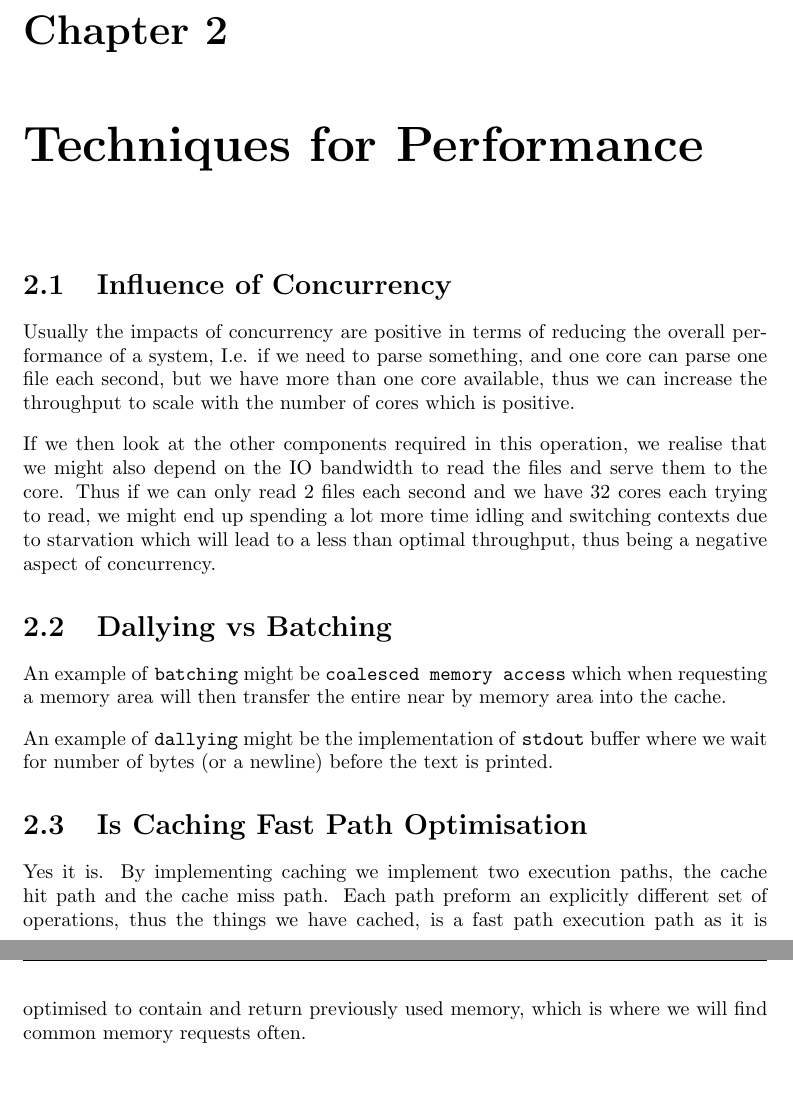
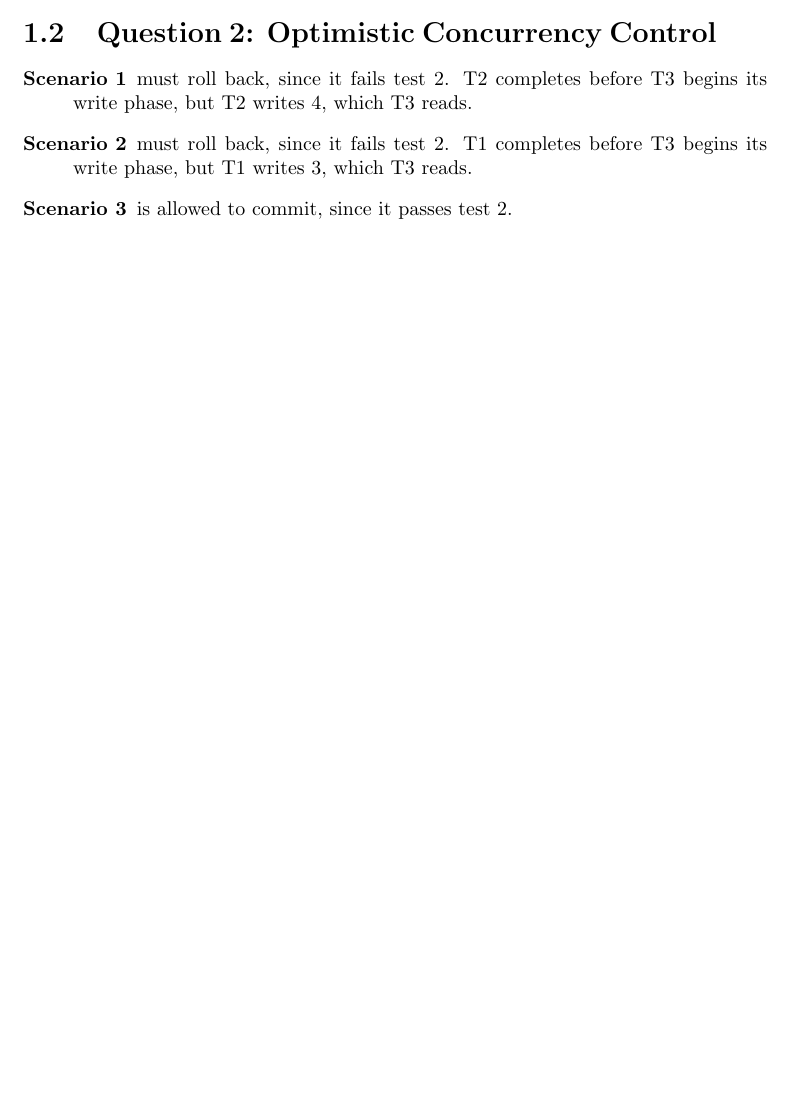
Before and after one commit to NinnOgTonic/PCSD, a LaTeX thesis (Ass2/Report/PCSD-report.tex, which reads Ass2/Report/part2.tex): two parts of pages 5 and 6 of 8 before the commit and part of page 4 of 6 after it, the two joined at a grey line, cut at the place of the change, the shorter picture padded with empty space. Compiled offline with pdfLaTeX.

Commit message:
added part2.tex

```diff
--- a/Ass2/Report/part2.tex
+++ b/Ass2/Report/part2.tex
@@ -1,11 +1,7 @@
-\chapter{Techniques for Performance}
-\section{Influence of Concurrency}
-Usually the impacts of concurrency are positive in terms of reducing the overall performance of a system, I.e. if we need to parse something, and one core can parse one file each second, but we have more than one core available, thus we can increase the throughput to scale with the number of cores which is positive.\n
-If we then look at the other components required in this operation, we realise that we might also depend on the IO bandwidth to read the files and serve them to the core. Thus if we can only read 2 files each second and we have 32 cores each trying to read, we might end up spending a lot more time idling and switching contexts due to starvation which will lead to a less than optimal throughput, thus being a negative aspect of concurrency.
+\section{Question 2: Optimistic Concurrency Control}
 
-\section{Dallying vs Batching}
-An example of \texttt{batching} might be \texttt{coalesced memory access} which when requesting a memory area will then transfer the entire near by memory area into the cache.\n
-An example of \texttt{dallying} might be the implementation of \texttt{stdout} buffer where we wait for number of bytes (or a newline) before the text is printed.
-
-\section{Is Caching Fast Path Optimisation}
-Yes it is. By implementing caching we implement two execution paths, the cache hit path and the cache miss path. Each path preform an explicitly different set of operations, thus the things we have cached, is a fast path execution path as it is optimised to contain and return previously used memory, which is where we will find common memory requests often.
+\begin{description}
+\item[Scenario 1] must roll back, since it fails test 2. T2 completes before T3 begins its write phase, but T2 writes 4, which T3 reads.
+\item[Scenario 2] must roll back, since it fails test 2. T1 completes before T3 begins its write phase, but T1 writes 3, which T3 reads.
+\item[Scenario 3] is allowed to commit, since it passes test 2.
+\end{description}
```
